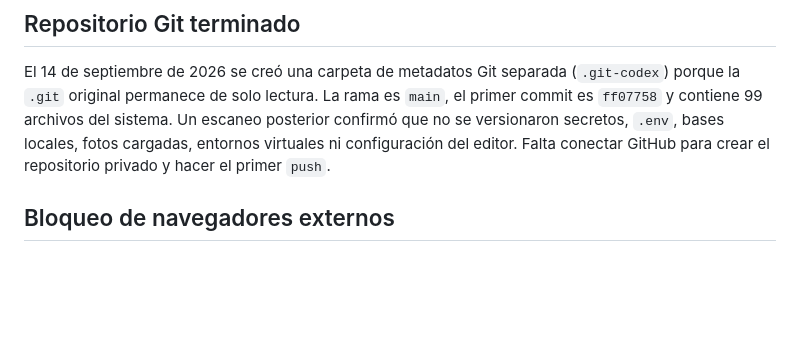
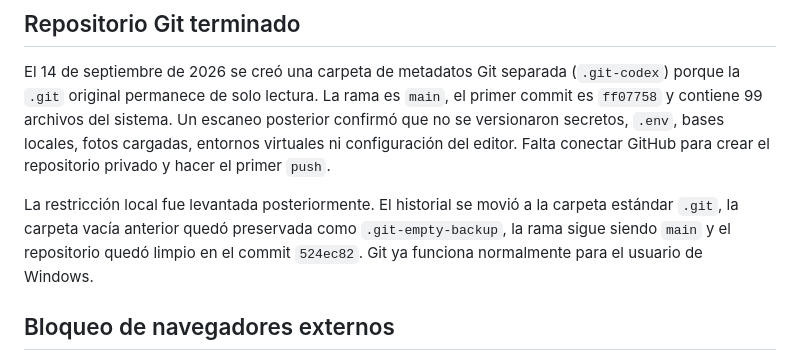
Before and after one commit to Michael2004007/PROFUT, a Markdown page: PROGRESO_DESPLIEGUE.md, the part around the change. GitHub-like rendering; blank space fills up the shorter version.

Commit message:
Actualizar estado Git local

```diff
--- a/PROGRESO_DESPLIEGUE.md
+++ b/PROGRESO_DESPLIEGUE.md
@@ -59,6 +59,8 @@ Se inicializó el repositorio Git local y se comprobó que `.env`, bases locales
 
 El 14 de septiembre de 2026 se creó una carpeta de metadatos Git separada (`.git-codex`) porque la `.git` original permanece de solo lectura. La rama es `main`, el primer commit es `ff07758` y contiene 99 archivos del sistema. Un escaneo posterior confirmó que no se versionaron secretos, `.env`, bases locales, fotos cargadas, entornos virtuales ni configuración del editor. Falta conectar GitHub para crear el repositorio privado y hacer el primer `push`.
 
+La restricción local fue levantada posteriormente. El historial se movió a la carpeta estándar `.git`, la carpeta vacía anterior quedó preservada como `.git-empty-backup`, la rama sigue siendo `main` y el repositorio quedó limpio en el commit `524ec82`. Git ya funciona normalmente para el usuario de Windows.
+
 ## Bloqueo de navegadores externos
 
 Se intentó abrir GitHub con Chrome, Edge y Firefox. Ninguno de esos navegadores está habilitado para esta tarea. El navegador interno es el único disponible y mantiene una preferencia guardada que bloquea `github.com` y `railway.app`. La integración de GitHub fue ofrecida, pero todavía figura sin instalar/conectar. El repositorio local está terminado; no se creó aún ningún recurso externo.
```
